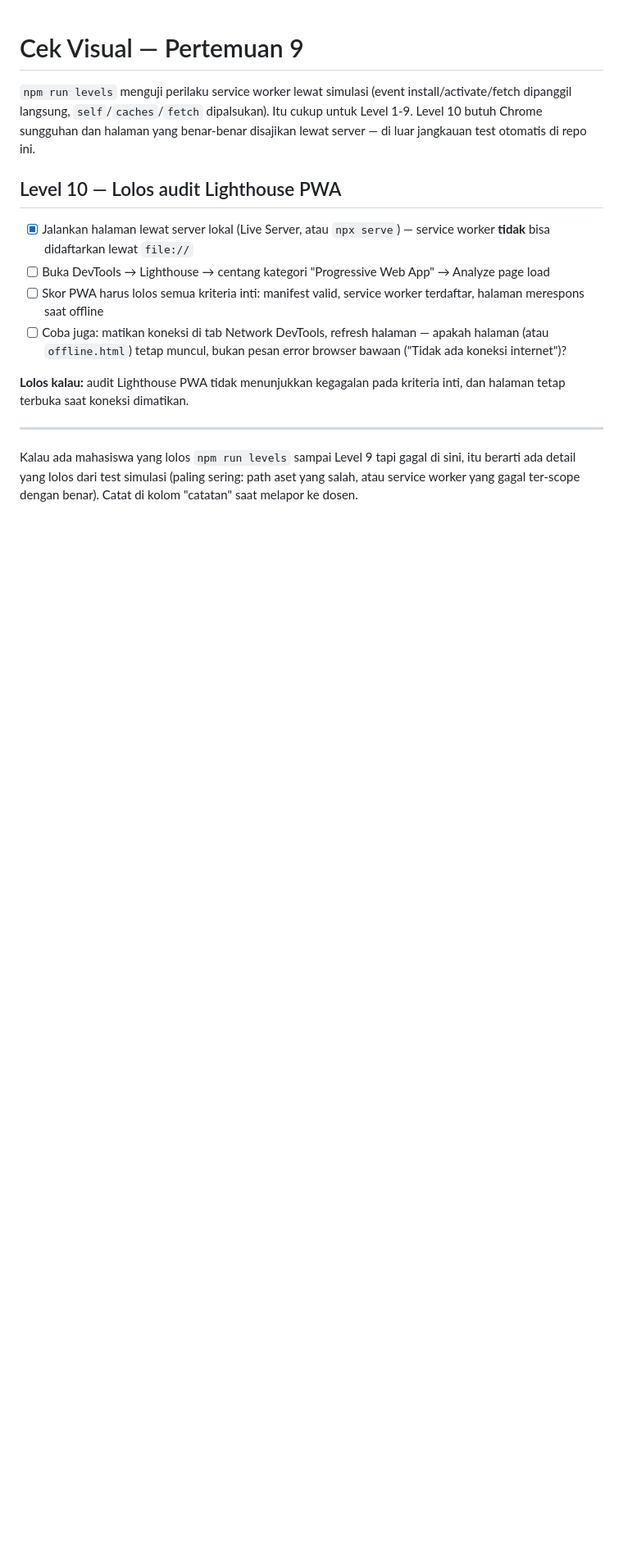
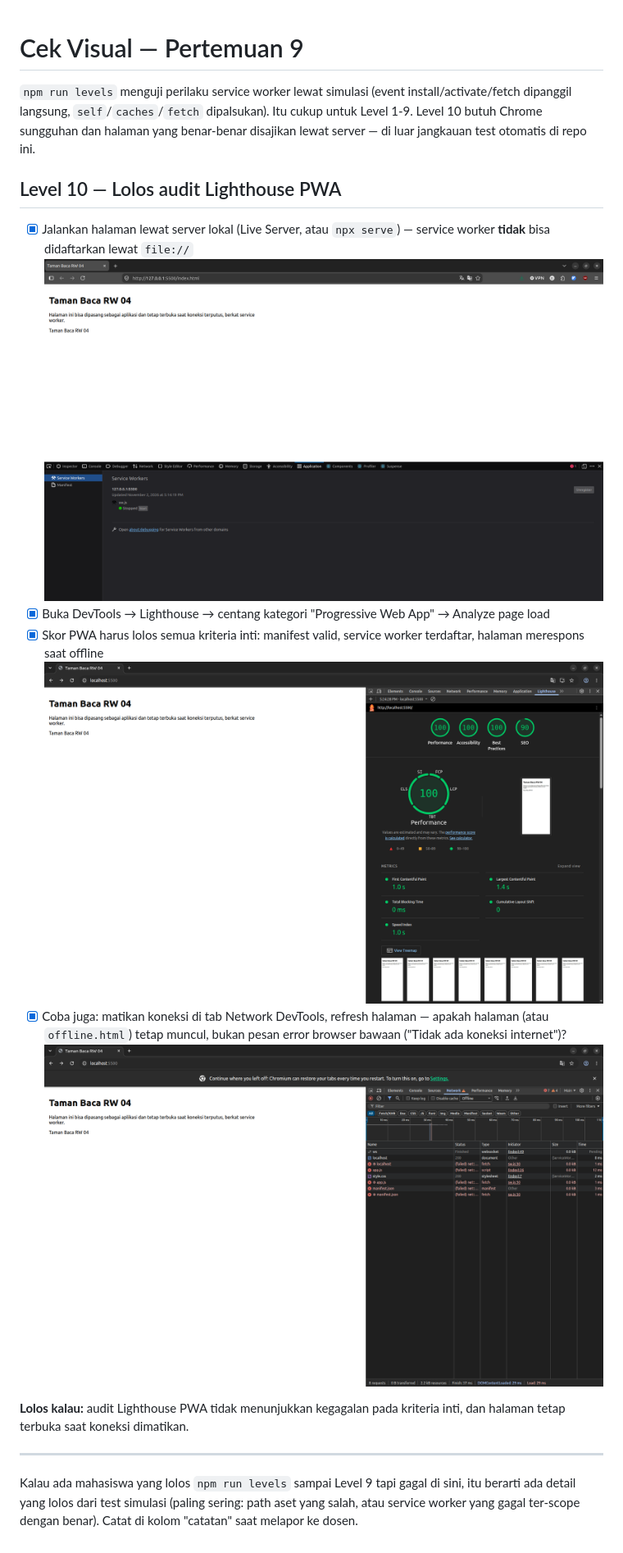
Before and after one commit to webdev-if-its/pweb-5053251017, a Markdown page: m10/CEK-VISUAL.md, the part around the change. Shown at 82% size. Drawn GitHub-style; pictures changed too: m10/images/lighthouse.png (added), m10/images/offline.png (added), m10/images/sw.png (added); blank space fills up the shorter version.

Commit message:
m10 level 10

```diff
--- a/m10/CEK-VISUAL.md
+++ b/m10/CEK-VISUAL.md
@@ -10,13 +10,16 @@ otomatis di repo ini.
 
 - [x] Jalankan halaman lewat server lokal (Live Server, atau `npx serve`)
       — service worker **tidak** bisa didaftarkan lewat `file://`
-- [ ] Buka DevTools → Lighthouse → centang kategori "Progressive Web App" →
+![sw](./images/sw.png)
+- [x] Buka DevTools → Lighthouse → centang kategori "Progressive Web App" →
       Analyze page load
-- [ ] Skor PWA harus lolos semua kriteria inti: manifest valid, service
+- [x] Skor PWA harus lolos semua kriteria inti: manifest valid, service
       worker terdaftar, halaman merespons saat offline
-- [ ] Coba juga: matikan koneksi di tab Network DevTools, refresh halaman —
+![lighthouse](./images/lighthouse.png)
+- [x] Coba juga: matikan koneksi di tab Network DevTools, refresh halaman —
       apakah halaman (atau `offline.html`) tetap muncul, bukan pesan error
       browser bawaan ("Tidak ada koneksi internet")?
+![offline](./images/offline.png)
 
 **Lolos kalau:** audit Lighthouse PWA tidak menunjukkan kegagalan pada
 kriteria inti, dan halaman tetap terbuka saat koneksi dimatikan.
```
